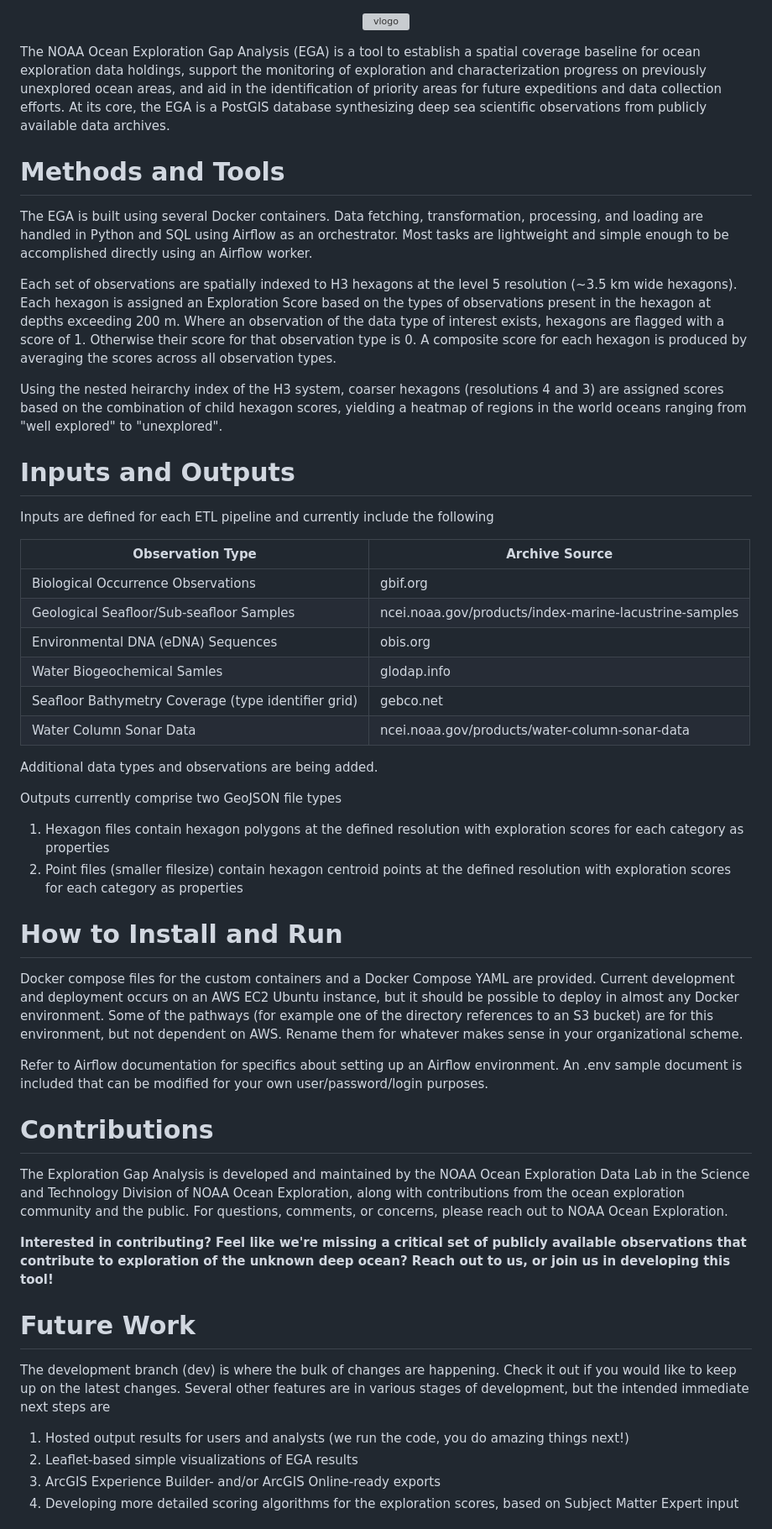
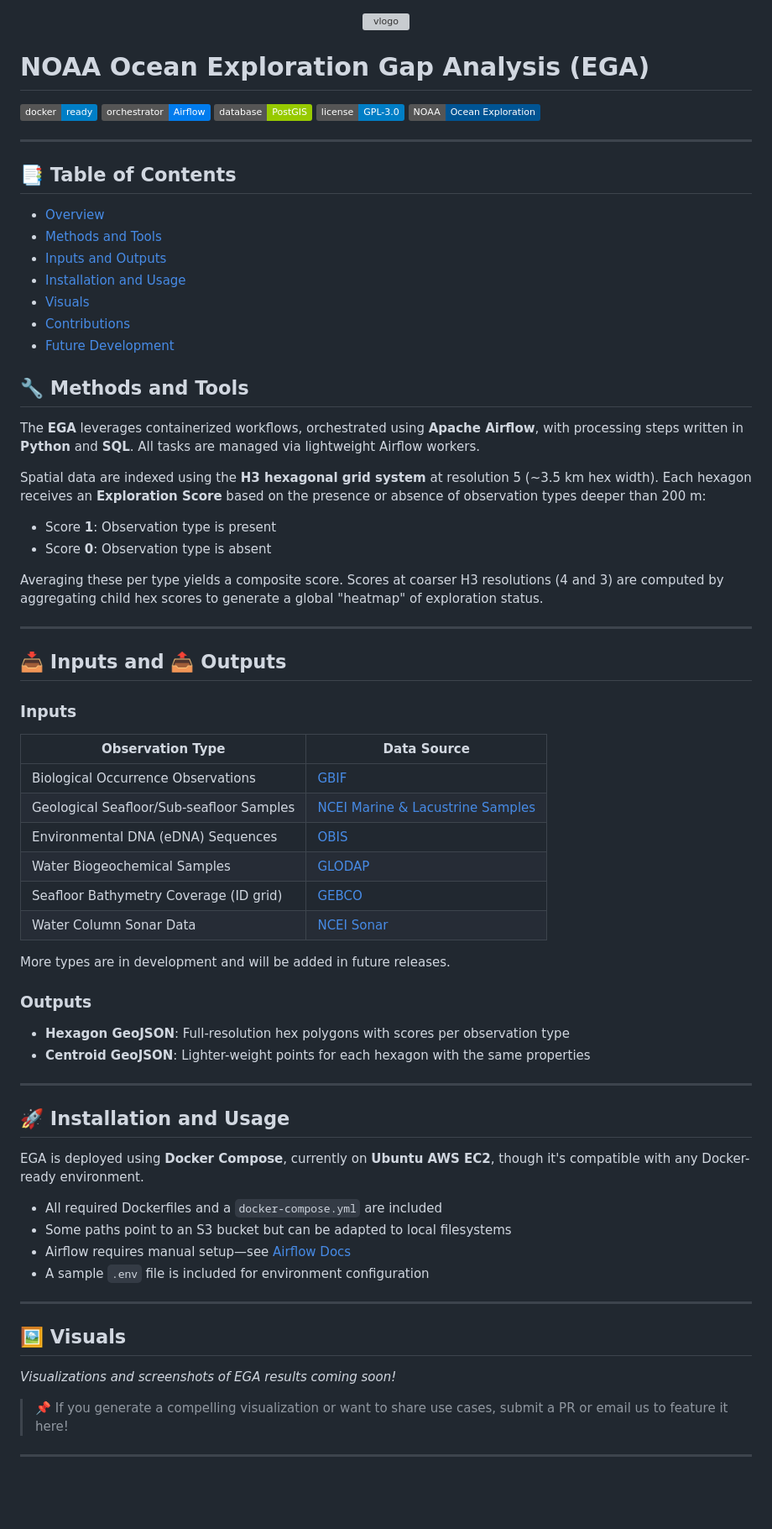
Before and after one commit to thomasAmorrow/oer-dataflow, a Markdown page: README.md, the part around one of its changes. Shown at 84% size. Rendered like a GitHub page; badges without logos; blank space fills up the shorter version; grey boxes are pictures that could not be loaded.

Commit message:
Fancify the readme

```diff
--- a/README.md
+++ b/README.md
@@ -2,54 +2,77 @@
   <img src="https://github.com/thomasAmorrow/oer-ega/blob/main/docs/logos/logo_banner.png?raw=true" alt="vlogo" width="800"/>
 </p>
 
+# NOAA Ocean Exploration Gap Analysis (EGA)
 
-The NOAA Ocean Exploration Gap Analysis (EGA) is a tool to establish a spatial coverage baseline for ocean exploration data holdings, support the monitoring of exploration and characterization progress on previously unexplored ocean areas, and aid in the identification of priority areas for future expeditions and data collection efforts. At its core, the EGA is a PostGIS database synthesizing deep sea scientific observations from publicly available data archives.
+[![Docker](https://img.shields.io/badge/docker-ready-blue?logo=docker)](https://www.docker.com/)
+[![Airflow](https://img.shields.io/badge/orchestrator-Airflow-017CEE?logo=apache-airflow)](https://airflow.apache.org/)
+[![PostGIS](https://img.shields.io/badge/database-PostGIS-green?logo=postgresql)](https://postgis.net/)
+[![License: GPL v3](https://img.shields.io/badge/license-GPL--3.0-blue.svg)](https://www.gnu.org/licenses/gpl-3.0.en.html)
+[![NOAA Ocean Exploration](https://img.shields.io/badge/NOAA-Ocean%20Exploration-005493)](https://oceanexplorer.noaa.gov)
 
-# Methods and Tools
+---
 
-The EGA is built using several Docker containers. Data fetching, transformation, processing, and loading are handled in Python and SQL using Airflow as an orchestrator. Most tasks are lightweight and simple enough to be accomplished directly using an Airflow worker.
+## 📑 Table of Contents
 
-Each set of observations are spatially indexed to H3 hexagons at the level 5 resolution (~3.5 km wide hexagons). Each hexagon is assigned an Exploration Score based on the types of observations present in the hexagon at depths exceeding 200 m. Where an observation of the data type of interest exists, hexagons are flagged with a score of 1. Otherwise their score for that observation type is 0. A composite score for each hexagon is produced by averaging the scores across all observation types.
+- [Overview](#noaa-ocean-exploration-gap-analysis-ega)
+- [Methods and Tools](#-methods-and-tools)
+- [Inputs and Outputs](#-inputs-and-outputs)
+- [Installation and Usage](#-installation-and-usage)
+- [Visuals](#-visuals)
+- [Contributions](#-contributions)
+- [Future Development](#-future-development)
 
-Using the nested heirarchy index of the H3 system, coarser hexagons (resolutions 4 and 3) are assigned scores based on the combination of child hexagon scores, yielding a heatmap of regions in the world oceans ranging from "well explored" to "unexplored".
+## 🔧 Methods and Tools
 
-# Inputs and Outputs
+The **EGA** leverages containerized workflows, orchestrated using **Apache Airflow**, with processing steps written in **Python** and **SQL**. All tasks are managed via lightweight Airflow workers.
 
-Inputs are defined for each ETL pipeline and currently include the following
+Spatial data are indexed using the **H3 hexagonal grid system** at resolution 5 (~3.5 km hex width). Each hexagon receives an **Exploration Score** based on the presence or absence of observation types deeper than 200 m:
 
-|   Observation Type                                    |   Archive Source      |
-| ------------------------------------------            | --------------------- |
-|   Biological Occurrence Observations                  |   gbif.org            |
-|   Geological Seafloor/Sub-seafloor Samples            |   ncei.noaa.gov/products/index-marine-lacustrine-samples  |
-|   Environmental DNA (eDNA) Sequences                  |   obis.org            |
-|   Water Biogeochemical Samles                         |   glodap.info         |
-|   Seafloor Bathymetry Coverage (type identifier grid) |   gebco.net           |
-|   Water Column Sonar Data                             |   ncei.noaa.gov/products/water-column-sonar-data  |
+- Score **1**: Observation type is present
+- Score **0**: Observation type is absent
 
-Additional data types and observations are being added.
+Averaging these per type yields a composite score. Scores at coarser H3 resolutions (4 and 3) are computed by aggregating child hex scores to generate a global "heatmap" of exploration status.
 
-Outputs currently comprise two GeoJSON file types
+---
 
-1. Hexagon files contain hexagon polygons at the defined resolution with exploration scores for each category as properties
-2. Point files (smaller filesize) contain hexagon centroid points at the defined resolution with exploration scores for each category as properties
+## 📥 Inputs and 📤 Outputs
 
-# How to Install and Run
+### Inputs
 
-Docker compose files for the custom containers and a Docker Compose YAML are provided. Current development and deployment occurs on an AWS EC2 Ubuntu instance, but it should be possible to deploy in almost any Docker environment. Some of the pathways (for example one of the directory references to an S3 bucket) are for this environment, but not dependent on AWS. Rename them for whatever makes sense in your organizational scheme.
+| Observation Type                             | Data Source                                                             |
+|---------------------------------------------|-------------------------------------------------------------------------|
+| Biological Occurrence Observations           | [GBIF](https://www.gbif.org)                                            |
+| Geological Seafloor/Sub-seafloor Samples     | [NCEI Marine & Lacustrine Samples](https://www.ncei.noaa.gov/products/index-marine-lacustrine-samples) |
+| Environmental DNA (eDNA) Sequences           | [OBIS](https://obis.org)                                                |
+| Water Biogeochemical Samples                 | [GLODAP](https://www.glodap.info)                                       |
+| Seafloor Bathymetry Coverage (ID grid)       | [GEBCO](https://www.gebco.net)                                          |
+| Water Column Sonar Data                      | [NCEI Sonar](https://www.ncei.noaa.gov/products/water-column-sonar-data) |
 
-Refer to Airflow documentation for specifics about setting up an Airflow environment. An .env sample document is included that can be modified for your own user/password/login purposes.
+More types are in development and will be added in future releases.
 
-# Contributions
+### Outputs
 
-The Exploration Gap Analysis is developed and maintained by the NOAA Ocean Exploration Data Lab in the Science and Technology Division of NOAA Ocean Exploration, along with contributions from the ocean exploration community and the public. For questions, comments, or concerns, please reach out to NOAA Ocean Exploration.
+- **Hexagon GeoJSON**: Full-resolution hex polygons with scores per observation type
+- **Centroid GeoJSON**: Lighter-weight points for each hexagon with the same properties
 
-**Interested in contributing? Feel like we're missing a critical set of publicly available observations that contribute to exploration of the unknown deep ocean? Reach out to us, or join us in developing this tool!**
+---
 
-# Future Work
+## 🚀 Installation and Usage
 
-The development branch (dev) is where the bulk of changes are happening. Check it out if you would like to keep up on the latest changes. Several other features are in various stages of development, but the intended immediate next steps are
+EGA is deployed using **Docker Compose**, currently on **Ubuntu AWS EC2**, though it's compatible with any Docker-ready environment.
 
-1. Hosted output results for users and analysts (we run the code, you do amazing things next!)
-2. Leaflet-based simple visualizations of EGA results
-3. ArcGIS Experience Builder- and/or ArcGIS Online-ready exports
-4. Developing more detailed scoring algorithms for the exploration scores, based on Subject Matter Expert input
+- All required Dockerfiles and a `docker-compose.yml` are included
+- Some paths point to an S3 bucket but can be adapted to local filesystems
+- Airflow requires manual setup—see [Airflow Docs](https://airflow.apache.org/docs/)
+- A sample `.env` file is included for environment configuration
+
+---
+
+## 🖼️ Visuals
+
+_Visualizations and screenshots of EGA results coming soon!_
+
+> 📌 If you generate a compelling visualization or want to share use cases, submit a PR or email us to feature it here!
+
+---
+
```
Also changed, not shown: other parts of README.md (+21 -0 lines).
